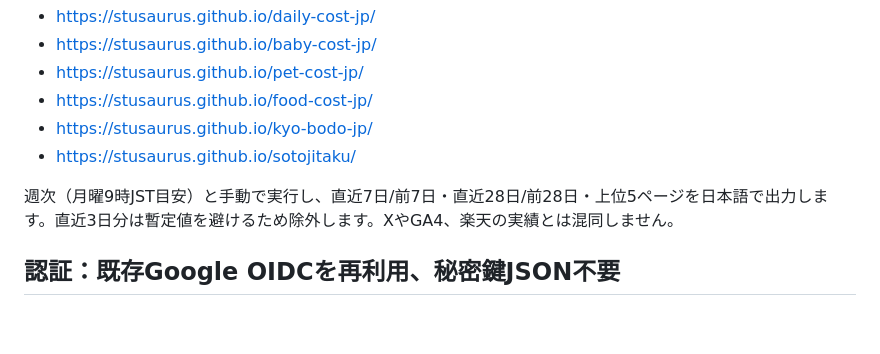
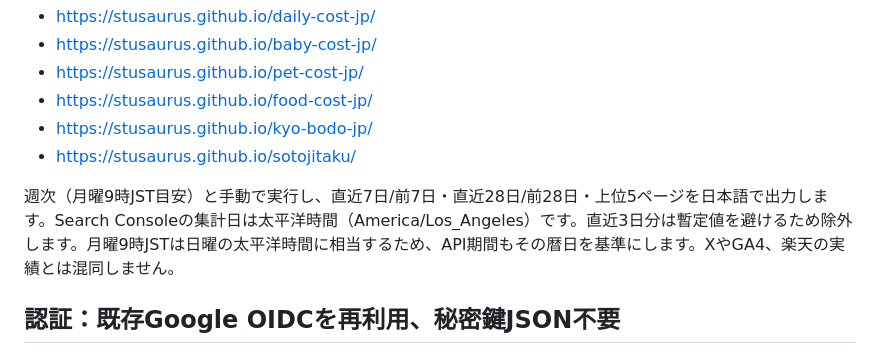
Before and after one commit to stusaurus/daily-cost-jp, a Markdown page: docs/gsc-six-sites-setup.md, the part around the change. Rendered like a GitHub page; blank space fills up the shorter version.

Commit message:
GSC: Pacific calendar dates and complete period comparison reporting

```diff
--- a/docs/gsc-six-sites-setup.md
+++ b/docs/gsc-six-sites-setup.md
@@ -10,7 +10,7 @@
 - https://stusaurus.github.io/kyo-bodo-jp/
 - https://stusaurus.github.io/sotojitaku/
 
-週次（月曜9時JST目安）と手動で実行し、直近7日/前7日・直近28日/前28日・上位5ページを日本語で出力します。直近3日分は暫定値を避けるため除外します。XやGA4、楽天の実績とは混同しません。
+週次（月曜9時JST目安）と手動で実行し、直近7日/前7日・直近28日/前28日・上位5ページを日本語で出力します。Search Consoleの集計日は太平洋時間（America/Los_Angeles）です。直近3日分は暫定値を避けるため除外します。月曜9時JSTは日曜の太平洋時間に相当するため、API期間もその暦日を基準にします。XやGA4、楽天の実績とは混同しません。
 
 ## 認証：既存Google OIDCを再利用、秘密鍵JSON不要
 
```
